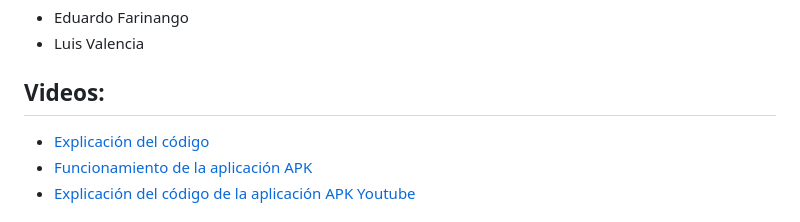
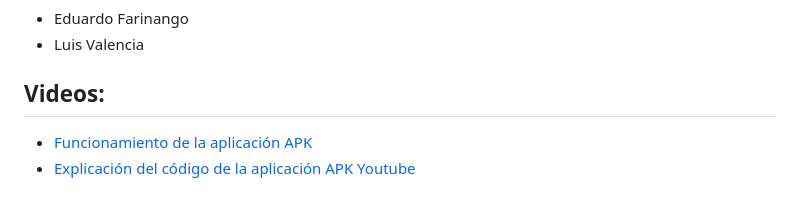
Before and after one commit to stalin246/Flutter-BiciBuhoConGoogleMapsyFirebase, a Markdown page: README.md, the part around the change. Rendered like a GitHub page.

```diff
--- a/README.md
+++ b/README.md
@@ -5,7 +5,6 @@
 - Luis Valencia
 
 ## Videos:
-- [Explicación del código]()
 - [Funcionamiento de la aplicación APK](
 https://drive.google.com/file/d/1lPNjmM-ZEatPjha2cEKsE47ElpnF6ii8/view?usp=sharing)
 - [Explicación del código de la aplicación APK Youtube](
```
